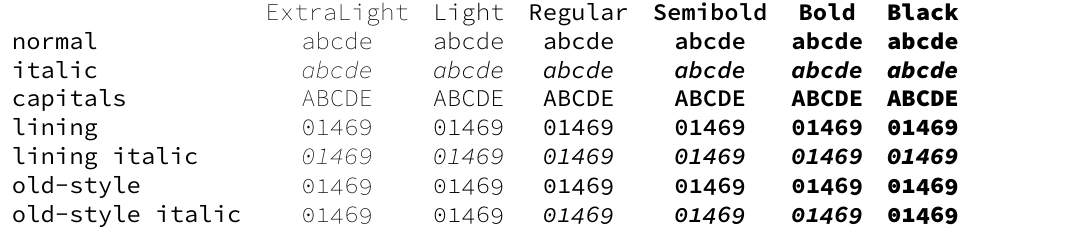
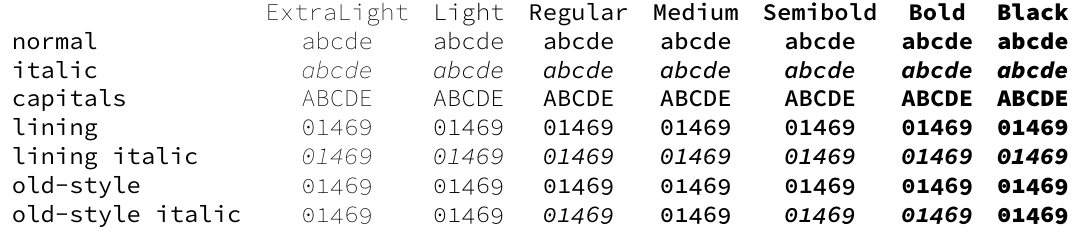
Before and after one commit to silkeh/latex-sourcecodepro, a LaTeX figure (doc/latex/sourcecodepro/sourcecodepro-type1-specimen.tex, which reads tex/latex/sourcecodepro/sourcecodepro.sty): the whole page. Compiled offline with pdfLaTeX.

Commit message:
Implemented medium weight

```diff
--- a/doc/latex/sourcecodepro/sourcecodepro-type1-specimen.tex
+++ b/doc/latex/sourcecodepro/sourcecodepro-type1-specimen.tex
@@ -5,7 +5,7 @@
 
 \newcommand*\spA{abcde}
 \newcommand*\spB{01469}
-\newcommand*\spr[1][\spA]{& #1 & #1 & #1 & #1 & #1 & #1 \\}
+\newcommand*\spr[1][\spA]{& #1 & #1 & #1 & #1 & #1 & #1 & #1 \\}
 
 \begin{document}
 \centering
@@ -14,10 +14,11 @@
 		>{\fontseries{el}\fontshape{n}\selectfont}c
 		>{\fontseries{l}\fontshape{n}\selectfont}c
 		>{\fontseries{m}\fontshape{n}\selectfont}c
+		>{\fontseries{mb}\fontshape{n}\selectfont}c
 		>{\fontseries{sb}\fontshape{n}\selectfont}c
 		>{\fontseries{b}\fontshape{n}\selectfont}c
 		>{\fontseries{k}\fontshape{n}\selectfont}c }
-	& ExtraLight & Light & Regular & Semibold & Bold & Black \\
+	& ExtraLight & Light & Regular & Medium & Semibold & Bold & Black \\
 	normal               \spr
 	italic               \spr[\itshape\spA]
 %	small-caps           \spr[\scshape\spA]
--- a/tex/latex/sourcecodepro/sourcecodepro.sty
+++ b/tex/latex/sourcecodepro/sourcecodepro.sty
@@ -21,6 +21,7 @@
 \newif\ifsourcecodepro@semibold
 \newif\ifsourcecodepro@light
 \newif\ifsourcecodepro@extralight
+\newif\ifsourcecodepro@medium
 
 % Scaling command
 \newcommand*{\SourceCodePro@scale}{1}
@@ -40,11 +41,12 @@
 \DeclareOptionX{oldstyle}    {\sourcecodepro@oldstyletrue}
 \DeclareOptionX{osf}         {\sourcecodepro@oldstyletrue}
 \DeclareOptionX{black}       {\sourcecodepro@blacktrue \sourcecodepro@semiboldfalse}
-\DeclareOptionX{semibold}    {\sourcecodepro@blackfalse\sourcecodepro@semiboldtrue}
+\DeclareOptionX{semibold}    {\sourcecodepro@blackfalse\sourcecodepro@semiboldtrue }
 \DeclareOptionX{bold}        {\sourcecodepro@blackfalse\sourcecodepro@semiboldfalse}
-\DeclareOptionX{light}       {\sourcecodepro@lighttrue \sourcecodepro@extralightfalse}
-\DeclareOptionX{extralight}  {\sourcecodepro@lightfalse\sourcecodepro@extralighttrue}
-\DeclareOptionX{regular}     {\sourcecodepro@lightfalse\sourcecodepro@extralightfalse}
+\DeclareOptionX{light}       {\sourcecodepro@lighttrue \sourcecodepro@extralightfalse\sourcecodepro@mediumfalse}
+\DeclareOptionX{extralight}  {\sourcecodepro@lightfalse\sourcecodepro@extralighttrue \sourcecodepro@mediumfalse}
+\DeclareOptionX{regular}     {\sourcecodepro@lightfalse\sourcecodepro@extralightfalse\sourcecodepro@mediumfalse}
+\DeclareOptionX{medium}      {\sourcecodepro@lightfalse\sourcecodepro@extralightfalse\sourcecodepro@mediumtrue }
 \DeclareOptionX{scale}       {\renewcommand*{\SourceCodePro@scale}{#1}}
 \DeclareOptionX{scaled}      {\renewcommand*{\SourceCodePro@scale}{#1}}
 \DeclareOptionX{default}     {\sourcecodepro@defaulttrue}
@@ -81,14 +83,18 @@
 		\fi
 	\fi
 
-	% Light/ExtraLight/Regular
+	% Light/ExtraLight/Regular/Medium
 	\ifsourcecodepro@light
 		\def\sourcecodepro@regstyle{Light}
 	\else
 		\ifsourcecodepro@extralight
 			\def\sourcecodepro@regstyle{ExtraLight}
 		\else
-			\def\sourcecodepro@regstyle{Regular}
+			\ifsourcecodepro@medium
+				\def\sourcecodepro@regstyle{Medium}
+			\else
+				\def\sourcecodepro@regstyle{Regular}
+			\fi
 		\fi
 	\fi
 
@@ -114,6 +120,14 @@
 	\newfontfamily\sourcecodepro
 		[ UprightFont    = *-Regular ,
 		  ItalicFont     = *-RegularIt ,
+		  BoldFont       = *-Bold ,
+		  BoldItalicFont = *-BoldIt ]
+		{SourceCodePro}
+
+	% Medium/Bold
+	\newfontfamily\sourcecodepromedium
+		[ UprightFont    = *-Medium ,
+		  ItalicFont     = *-MediumIt ,
 		  BoldFont       = *-Bold ,
 		  BoldItalicFont = *-BoldIt ]
 		{SourceCodePro}
@@ -169,14 +183,18 @@
 		\fi
 	\fi
 
-	% Light/ExtraLight/Regular
+	% Light/ExtraLight/Regular/Medium
 	\ifsourcecodepro@light
 		\def\mdseries@tt{l}
 	\else
 		\ifsourcecodepro@extralight
 			\def\mdseries@tt{el}
 		\else
-			\def\mdseries@tt{m}
+			\ifsourcecodepro@medium
+				\def\mdseries@tt{mb}
+			\else
+				\def\mdseries@tt{m}
+			\fi
 		\fi
 	\fi
 
```
Also changed, not shown: doc/latex/sourcecodepro/sourcecodepro-otf-specimen.tex (+3 -2 lines), doc/latex/sourcecodepro/sourcecodepro.tex (+7 -4 lines), doc/latex/sourcecodepro/sourcecodepro-otf-specimen.pdf, doc/latex/sourcecodepro/sourcecodepro-type1-specimen.pdf, doc/latex/sourcecodepro/sourcecodepro.pdf.
